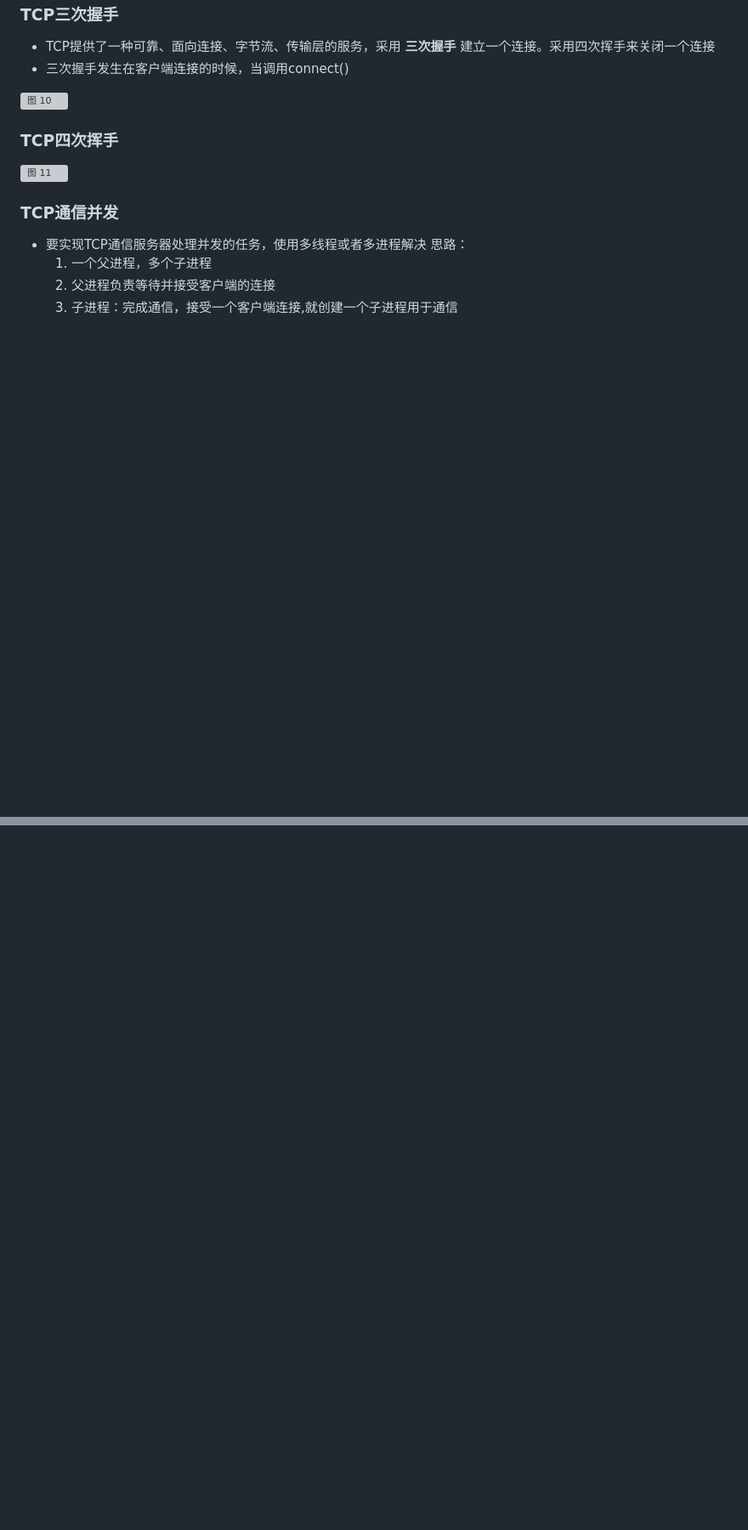
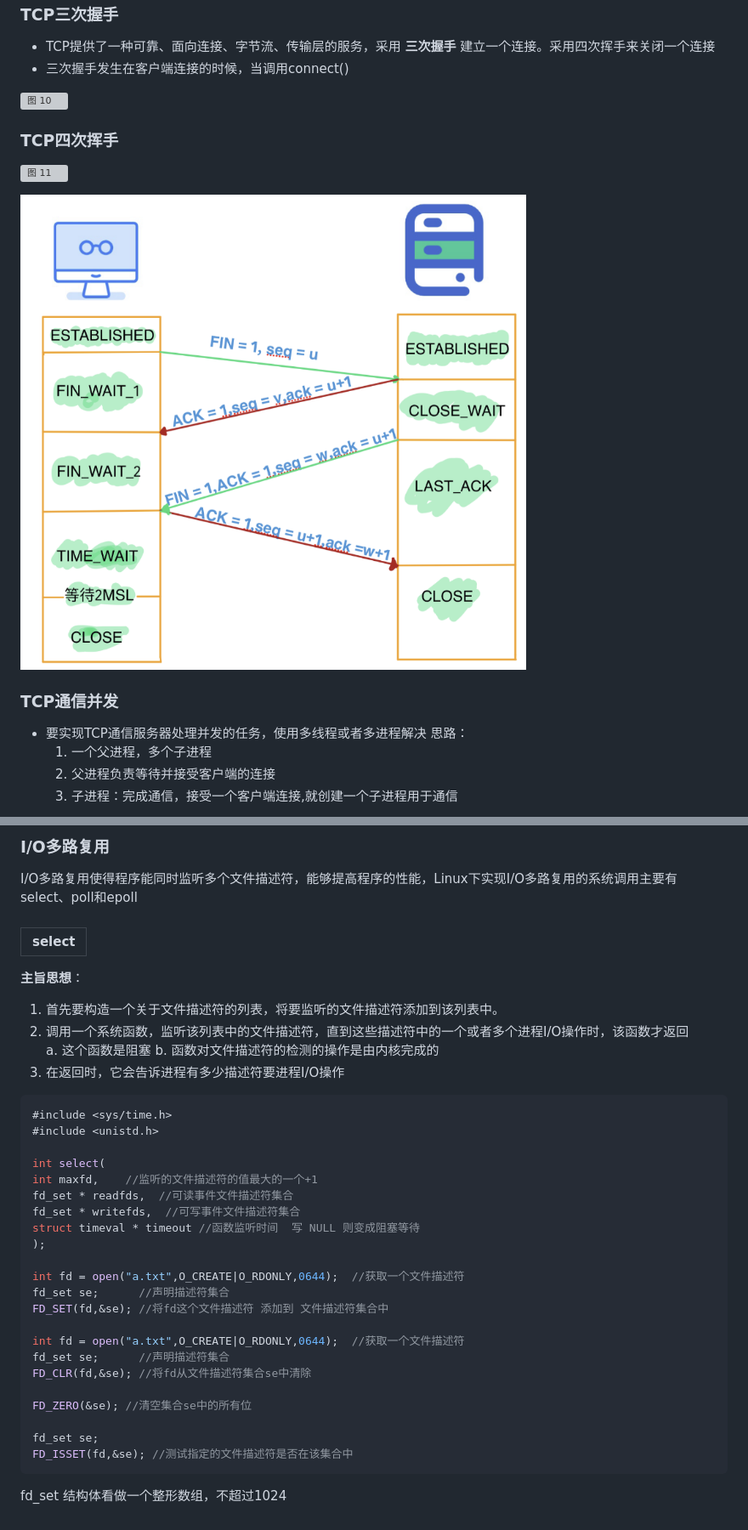
Before and after one commit to qyczcm/MyNote, a Markdown page: my_bagu.md, 2 parts joined by grey strips. Shown: that part at 85% size. Drawn GitHub-style; pictures changed too: images/dbe76dd9989fec7f72ef652c606d14b7a7d510fc51ac025d7b6d519be33acfc2.png (added); blank space fills up the shorter version; grey boxes are pictures that could not be loaded.

```diff
--- a/my_bagu.md
+++ b/my_bagu.md
@@ -179,6 +183,9 @@ tcp：传输控制协议，面向连接的，可靠的、基于字节，仅支
 ### TCP四次挥手
 ![图 11](images/8990974779683dc1a4e005a7e4f0afc3b3cd4414e7a248c351580454ed7d79df.png)
 
+![图 12](images/dbe76dd9989fec7f72ef652c606d14b7a7d510fc51ac025d7b6d519be33acfc2.png)
+
+
 ### TCP通信并发
 - 要实现TCP通信服务器处理并发的任务，使用多线程或者多进程解决
 思路：
@@ -187,0 +226,36 @@ tcp：传输控制协议，面向连接的，可靠的、基于字节，仅支
+### I/O多路复用
+I/O多路复用使得程序能同时监听多个文件描述符，能够提高程序的性能，Linux下实现I/O多路复用的系统调用主要有select、poll和epoll
+
+
+#### <table><tr><td bgcolor=grey>select</td></tr></table>
+__主旨思想__：
+  1. 首先要构造一个关于文件描述符的列表，将要监听的文件描述符添加到该列表中。
+  2. 调用一个系统函数，监听该列表中的文件描述符，直到这些描述符中的一个或者多个进程I/O操作时，该函数才返回
+    a. 这个函数是阻塞
+    b. 函数对文件描述符的检测的操作是由内核完成的
+  3. 在返回时，它会告诉进程有多少描述符要进程I/O操作
+~~~c
+#include <sys/time.h>
+#include <unistd.h>
+
+int select(
+int maxfd,    //监听的文件描述符的值最大的一个+1
+fd_set * readfds,  //可读事件文件描述符集合
+fd_set * writefds,  //可写事件文件描述符集合
+struct timeval * timeout //函数监听时间  写 NULL 则变成阻塞等待
+);
+
+int fd = open("a.txt",O_CREATE|O_RDONLY,0644);  //获取一个文件描述符
+fd_set se;      //声明描述符集合
+FD_SET(fd,&se); //将fd这个文件描述符 添加到 文件描述符集合中
+
+int fd = open("a.txt",O_CREATE|O_RDONLY,0644);  //获取一个文件描述符
+fd_set se;      //声明描述符集合
+FD_CLR(fd,&se); //将fd从文件描述符集合se中清除
+
+FD_ZERO(&se); //清空集合se中的所有位
+
+fd_set se;
+FD_ISSET(fd,&se); //测试指定的文件描述符是否在该集合中
+~~~
+fd_set 结构体看做一个整形数组，不超过1024
```
Also changed, not shown: other parts of my_bagu.md (+35 -0 lines), image.png (added).
